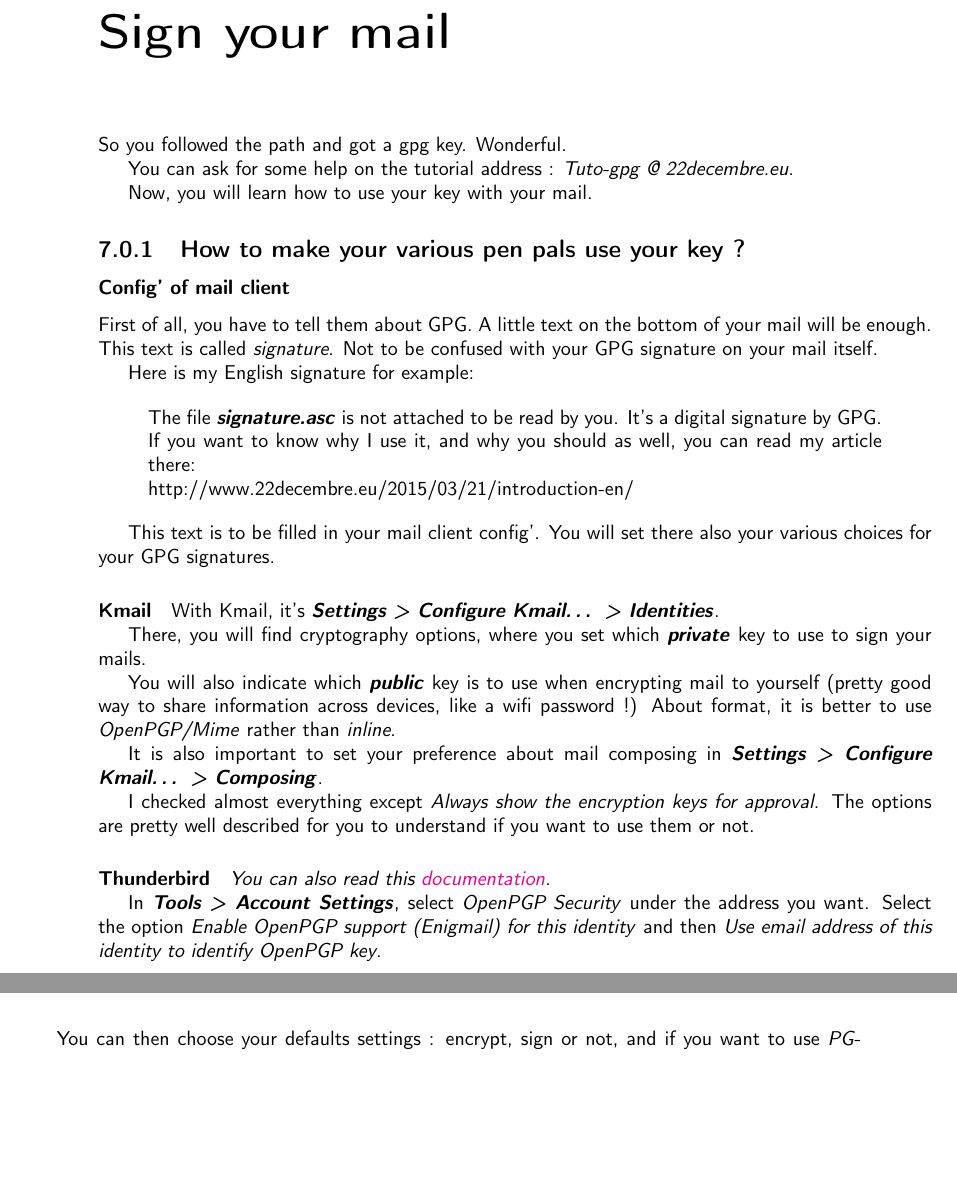
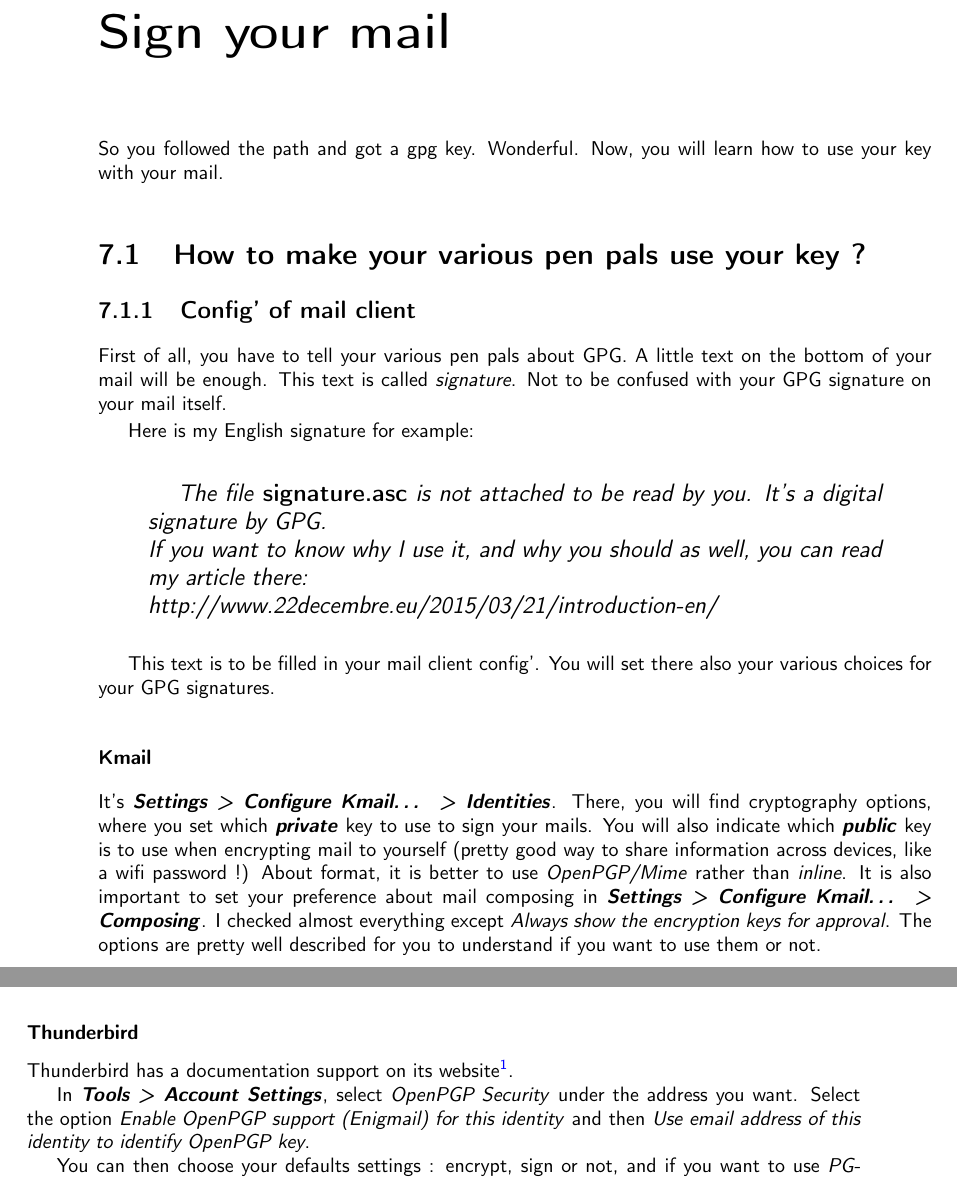
Before and after one commit to tutogpgIn22D/book-en, a LaTeX book (cipherinletters.tex, which reads 5-sign-mail.tex): two parts of pages 24 and 25 of 34 before the commit and two parts of pages 24 and 25 of 35 after it, joined at a grey line, cut so that both start at the same text, the shorter picture padded with empty space. Compiled offline with pdfLaTeX.

Commit message:
paragraph transformed to subsubsections page layout

```diff
--- a/5-sign-mail.tex
+++ b/5-sign-mail.tex
@@ -1,59 +1,42 @@
 \chapter{Sign your mail}
 
-So you followed the path and got a gpg key. Wonderful.
+So you followed the path and got a gpg key. Wonderful. Now, you will learn how to use your key with your mail.
 
-You can ask for some help on the tutorial address : \emph{Tuto-gpg @
-22decembre.eu}.
+\section{How to make your various pen pals use your key ?}\label{how-to-make-your-various-pen-pals-use-your-key}
 
-Now, you will learn how to use your key with your mail.
+\subsection{Config' of mail client}\label{config-of-mail-client}
 
-\subsection{How to make your various pen pals use your key
-?}\label{how-to-make-your-various-pen-pals-use-your-key}
-
-\subsubsection{Config' of mail client}\label{config-of-mail-client}
-
-First of all, you have to tell them about GPG. A little text on the
+First of all, you have to tell your various pen pals about GPG. A little text on the
 bottom of your mail will be enough. This text is called
 \emph{signature}. Not to be confused with your GPG signature on your
 mail itself.
 
 Here is my English signature for example:
 
-\begin{quote}
+\begin{quoting}
 The file \textbf{\emph{signature.asc}} is not attached to be read by
 you. It's a digital signature by GPG.\\If you want to know why I use it,
 and why you should as well, you can read my article
 there:\\http://www.22decembre.eu/2015/03/21/introduction-en/
-\end{quote}
+\end{quoting}
 
 This text is to be filled in your mail client config'. You will set
 there also your various choices for your GPG signatures.
 
-\paragraph{Kmail}\label{kmail}
-
-With Kmail, it's \textbf{\emph{Settings \textgreater{} Configure
-Kmail\ldots{} \textgreater{} Identities}}.
-
-There, you will find cryptography options, where you set which
-\textbf{\emph{private}} key to use to sign your mails.
-
-You will also indicate which \textbf{\emph{public}} key is to use when
+\subsubsection{Kmail}\label{kmail}
+It's \textbf{\emph{Settings \textgreater{} Configure
+Kmail\ldots{} \textgreater{} Identities}}. There, you will find cryptography options, where you set which
+\textbf{\emph{private}} key to use to sign your mails. You will also indicate which \textbf{\emph{public}} key is to use when
 encrypting mail to yourself (pretty good way to share information across
 devices, like a wifi password !) About format, it is better to use
-\emph{OpenPGP/Mime} rather than \emph{inline}.
-
-It is also important to set your preference about mail composing in
+\emph{OpenPGP/Mime} rather than \emph{inline}. It is also important to set your preference about mail composing in
 \textbf{\emph{Settings \textgreater{} Configure Kmail\ldots{}
-\textgreater{} Composing}}.
-
-I checked almost everything except \emph{Always show the encryption keys
+\textgreater{} Composing}}. I checked almost everything except \emph{Always show the encryption keys
 for approval}. The options are pretty well described for you to
 understand if you want to use them or not.
 
-\paragraph{Thunderbird}\label{thunderbird}
-
-\emph{You can also read this
-\href{https://support.mozilla.org/en-US/kb/digitally-signing-and-encrypting-messages}{documentation}.}
+\subsubsection{Thunderbird}\label{thunderbird}
+Thunderbird has a documentation support on its website\footnote{\url{https://support.mozilla.org/en-US/kb/digitally-signing-and-encrypting-messages}}.
 
 In \textbf{\emph{Tools \textgreater{} Account Settings}}, select
 \emph{OpenPGP Security} under the address you want. Select the option
```
Also changed, not shown: 5-sign-mail.tex (50 more changed lines).
